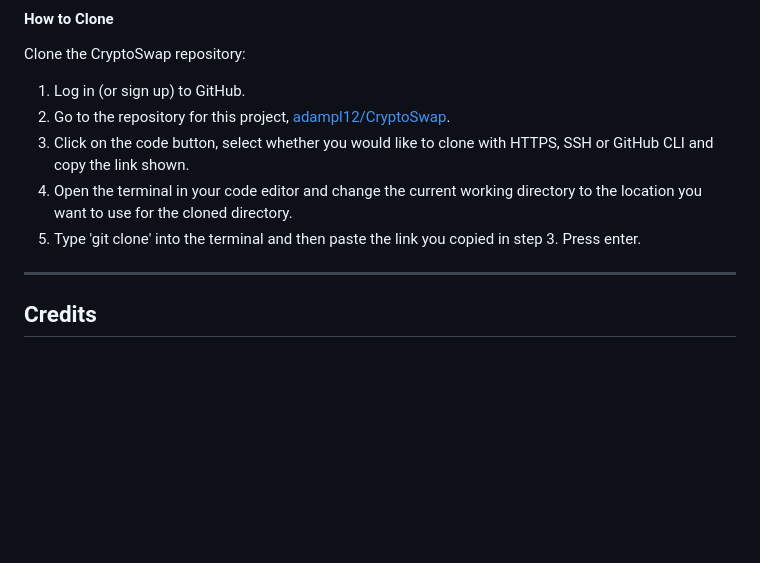
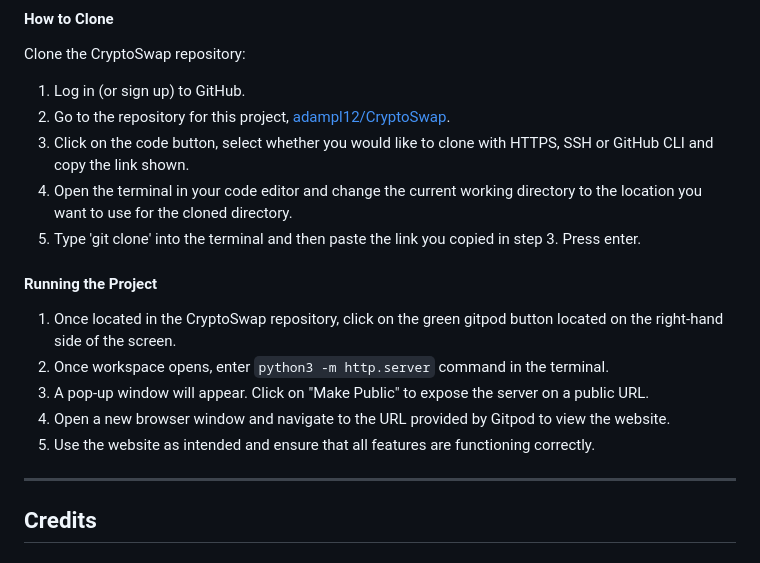
Before and after one commit to adampl2/CryptoSwap, a Markdown page: README.md, the part around the change. Rendered like a GitHub page; blank space fills up the shorter version.

Commit message:
README.md: Running the Project section added

```diff
--- a/README.md
+++ b/README.md
@@ -324,6 +324,14 @@ Clone the CryptoSwap repository:
 4. Open the terminal in your code editor and change the current working directory to the location you want to use for the cloned directory.
 5. Type 'git clone' into the terminal and then paste the link you copied in step 3. Press enter.
 
+#### Running the Project
+
+1. Once located in the CryptoSwap repository, click on the green gitpod button located on the right-hand side of the screen.
+2. Once workspace opens, enter `python3 -m http.server` command in the terminal.
+3. A pop-up window will appear. Click on "Make Public" to expose the server on a public URL.
+4. Open a new browser window and navigate to the URL provided by Gitpod to view the website.
+5. Use the website as intended and ensure that all features are functioning correctly.
+
 - - -
 
 ## Credits
```
